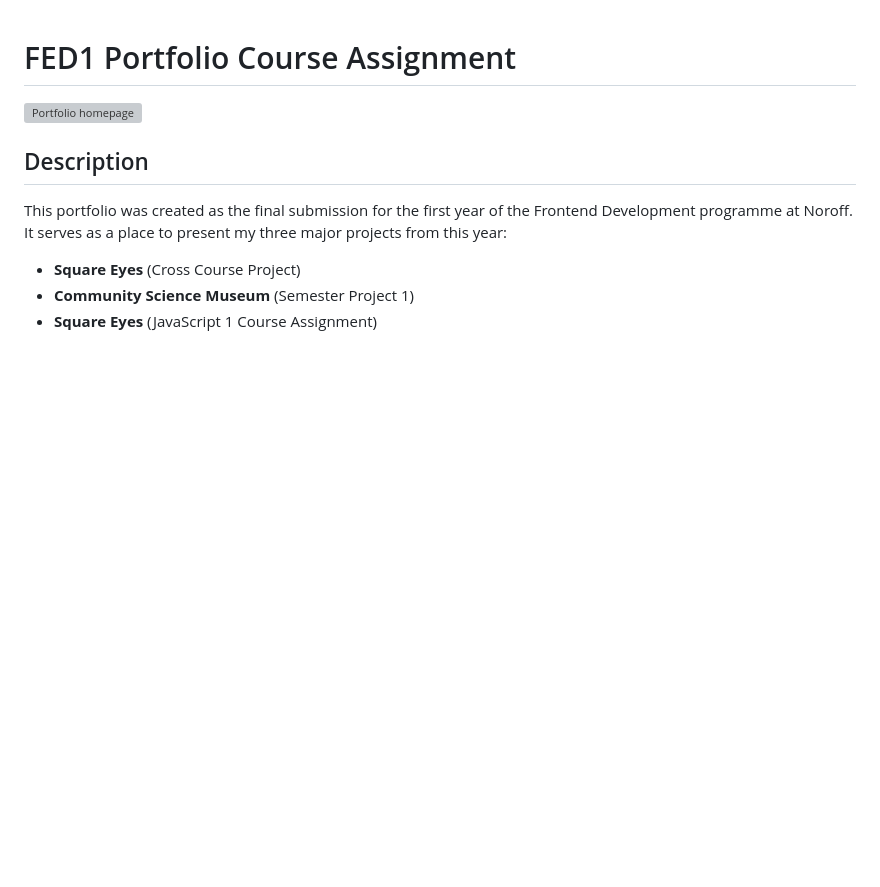
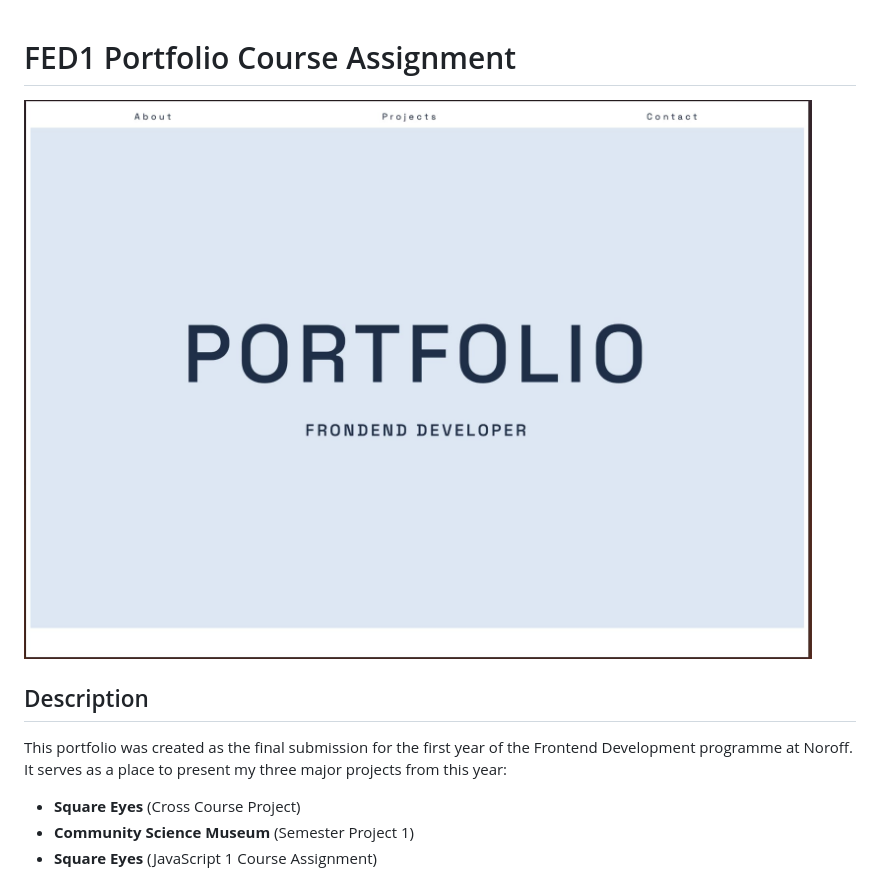
Before and after one commit to Martine04384/FED1-portfolio-woxholth-addison, a Markdown page: readme.md, the part around the change printed below. GitHub-like rendering; pictures changed too: assets/screenshot-portfolio.jpg (added); blank space fills up the shorter version; grey boxes are pictures that could not be loaded.

```diff
--- a/readme.md
+++ b/readme.md
@@ -1,6 +1,6 @@
 # FED1 Portfolio Course Assignment
 
-![Portfolio homepage](./assets/)
+![Portfolio homepage](./assets/screenshot-portfolio.jpg)
 
 ## Description
 
```
Also changed, not shown: other parts of readme.md (+1 -1 lines).
